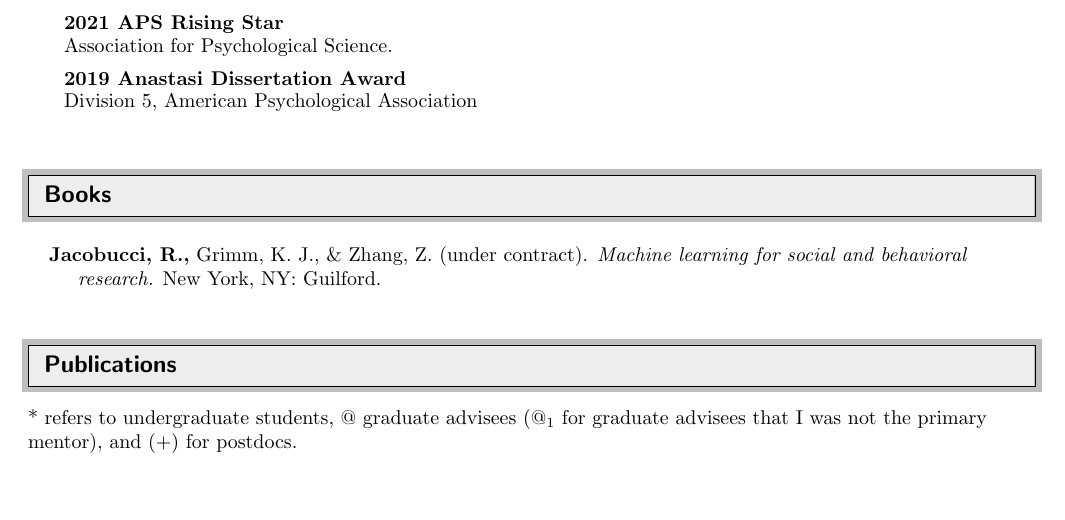
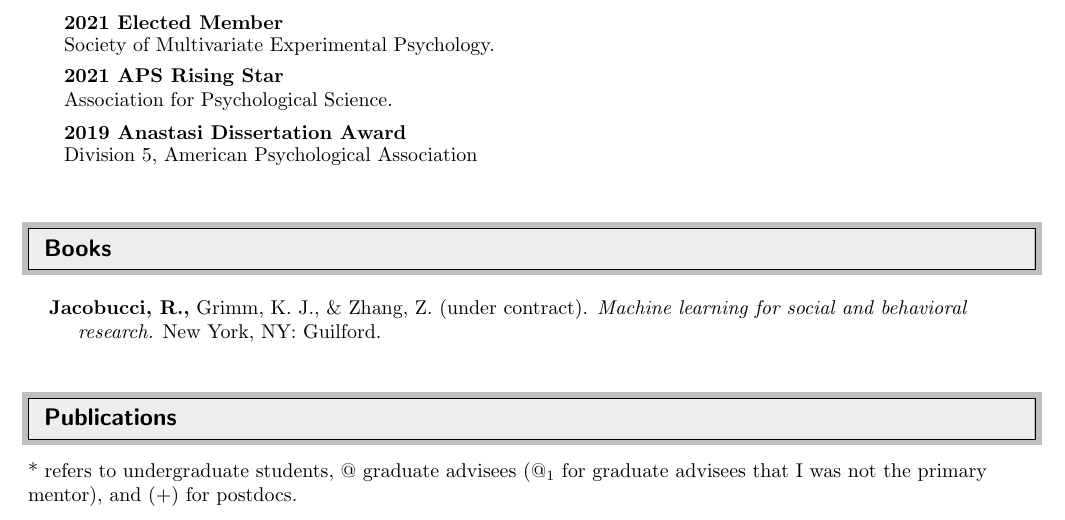
Before and after one commit to Rjacobucci/CV, a LaTeX CV (rj_cv.tex): part of page 2 of 9, cut at the place of the change, the shorter picture padded with empty space. Compiled offline with pdfLaTeX.

Commit message:
add smep

```diff
--- a/rj_cv.tex
+++ b/rj_cv.tex
@@ -174,6 +174,11 @@ Notre Dame, Indiana 46556 & rjacobucci.com \\
 %	\parbox{6.5in}{Three years of full funding.}
 %\end{center}
 \begin{center}
+
+	\parbox{6.5in}{\textbf{2021 Elected Member}}
+	\vspace{0.05in}
+	\parbox{6.5in}{Society of Multivariate Experimental Psychology.}
+
 	\parbox{6.5in}{\textbf{2021 APS Rising Star}}
 	\vspace{0.05in}
 	\parbox{6.5in}{Association for Psychological Science.}
```
Also changed, not shown: rj_cv.pdf, 2 other files.
